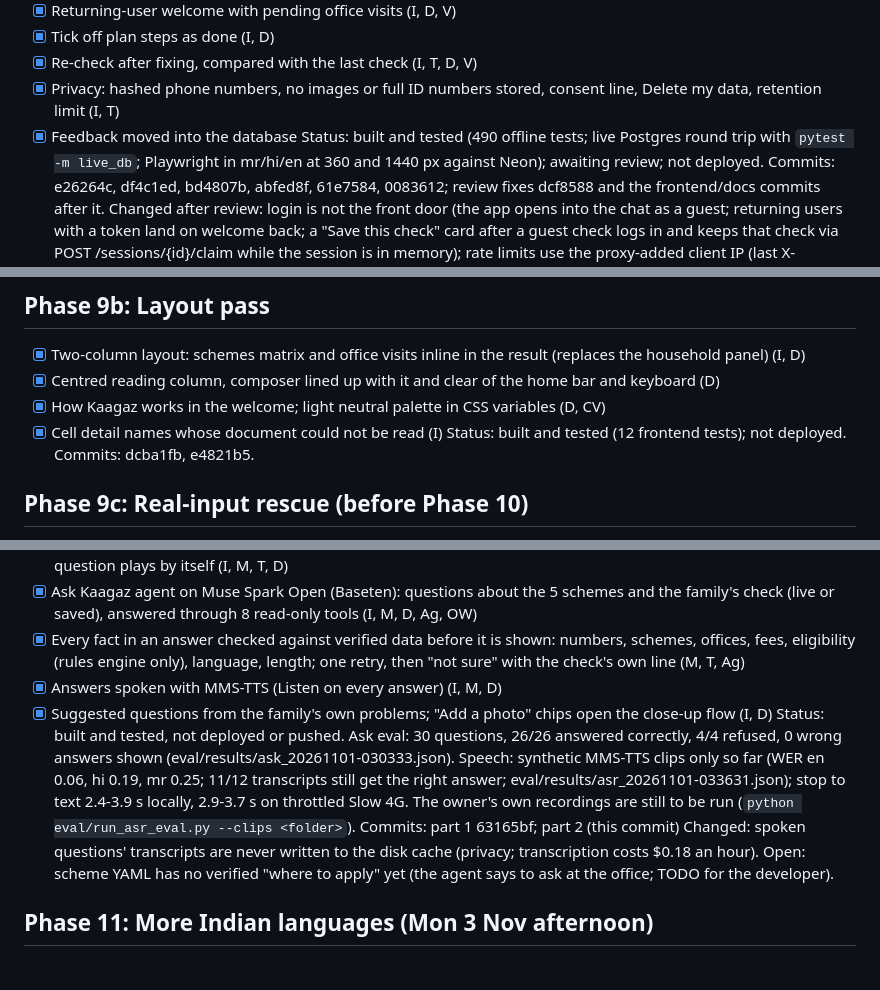
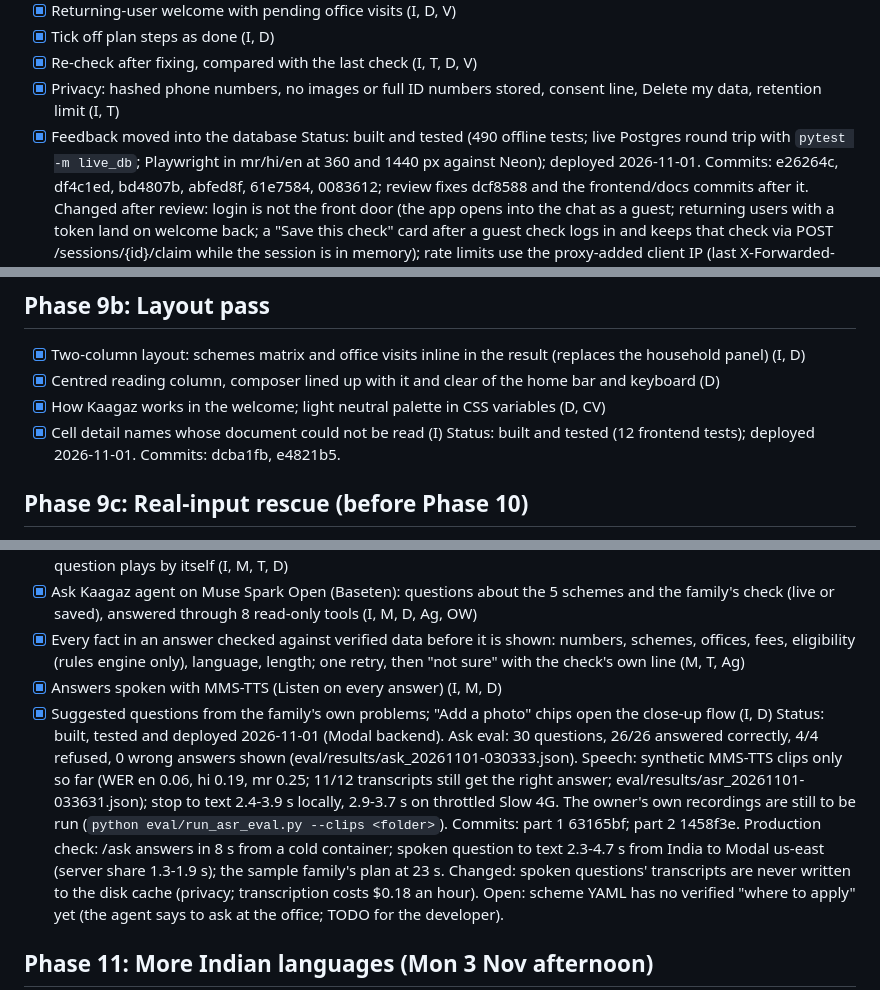
Before and after one commit to S-Dhanushragav/Kaagaz, a Markdown page: docs/ROADMAP.md, 3 parts joined by grey strips. Rendered like a GitHub page; blank space fills up the shorter version.

```diff
--- a/docs/ROADMAP.md
+++ b/docs/ROADMAP.md
@@ -38,7 +38,7 @@ Also fixed: age limits in scheme reasons were shown as rupees ("minimum age of
       Delete my data, retention limit (I, T)
 - [x] Feedback moved into the database
 Status: built and tested (490 offline tests; live Postgres round trip with `pytest -m live_db`; Playwright in
-mr/hi/en at 360 and 1440 px against Neon); awaiting review; not deployed.
+mr/hi/en at 360 and 1440 px against Neon); deployed 2026-11-01.
 Commits: e26264c, df4c1ed, bd4807b, abfed8f, 61e7584, 0083612; review fixes dcf8588 and the frontend/docs commits after it.
 Changed after review: login is not the front door (the app opens into the chat as a guest; returning users with a
 token land on welcome back; a "Save this check" card after a guest check logs in and keeps that check via
@@ -59,7 +59,7 @@ pending codes. Added dependency: psycopg[binary] 3. PHONE_HASH_KEY and TOKEN_SIG
 - [x] Centred reading column, composer lined up with it and clear of the home bar and keyboard (D)
 - [x] How Kaagaz works in the welcome; light neutral palette in CSS variables (D, CV)
 - [x] Cell detail names whose document could not be read (I)
-Status: built and tested (12 frontend tests); not deployed. Commits: dcba1fb, e4821b5.
+Status: built and tested (12 frontend tests); deployed 2026-11-01. Commits: dcba1fb, e4821b5.
 
 ## Phase 9c: Real-input rescue (before Phase 10)
 Why: a manual phone test (documents on a laptop screen, filmed with a phone) failed 9 of 9 videos with "Many
@@ -99,12 +99,14 @@ Problems found; the 720p sweep (video 728) still holds with many unclear documen
       eligibility (rules engine only), language, length; one retry, then "not sure" with the check's own line (M, T, Ag)
 - [x] Answers spoken with MMS-TTS (Listen on every answer) (I, M, D)
 - [x] Suggested questions from the family's own problems; "Add a photo" chips open the close-up flow (I, D)
-Status: built and tested, not deployed or pushed. Ask eval: 30 questions, 26/26 answered correctly, 4/4 refused,
+Status: built, tested and deployed 2026-11-01 (Modal backend). Ask eval: 30 questions, 26/26 answered correctly, 4/4 refused,
 0 wrong answers shown (eval/results/ask_20261101-030333.json). Speech: synthetic MMS-TTS clips only so far (WER en 0.06,
 hi 0.19, mr 0.25; 11/12 transcripts still get the right answer; eval/results/asr_20261101-033631.json); stop to text
 2.4-3.9 s locally, 2.9-3.7 s on throttled Slow 4G. The owner's own recordings are still to be run
 (`python eval/run_asr_eval.py --clips <folder>`).
-Commits: part 1 63165bf; part 2 (this commit)
+Commits: part 1 63165bf; part 2 1458f3e.
+Production check: /ask answers in 8 s from a cold container; spoken question to text 2.3-4.7 s from India to
+Modal us-east (server share 1.3-1.9 s); the sample family's plan at 23 s.
 Changed: spoken questions' transcripts are never written to the disk cache (privacy; transcription costs $0.18 an hour).
 Open: scheme YAML has no verified "where to apply" yet (the agent says to ask at the office; TODO for the developer).
 
```
Also changed, not shown: other parts of docs/ROADMAP.md (+1 -1 lines), README.md (+9 -7 lines), docs/BUILD_LOG.md (+1 -0 lines).
